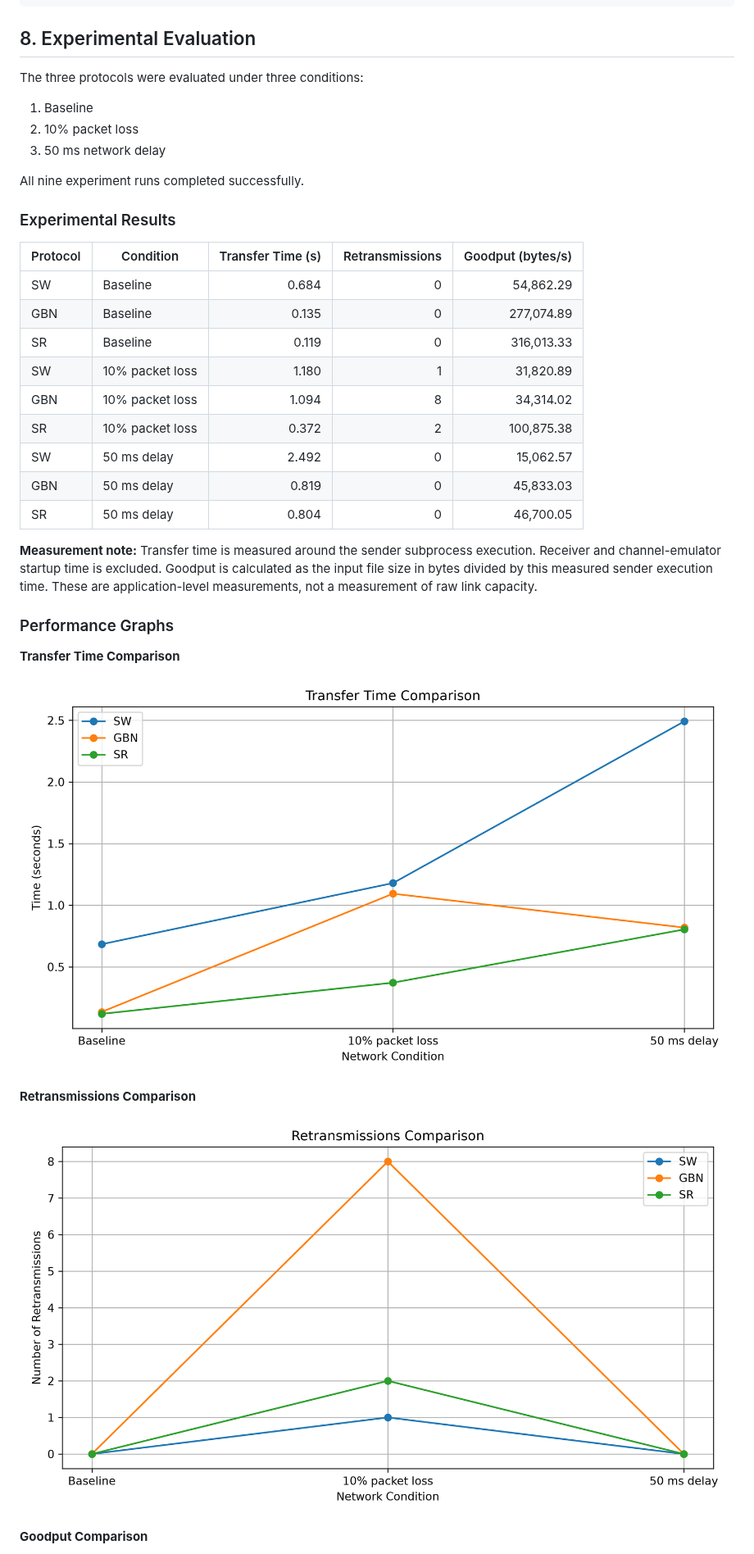
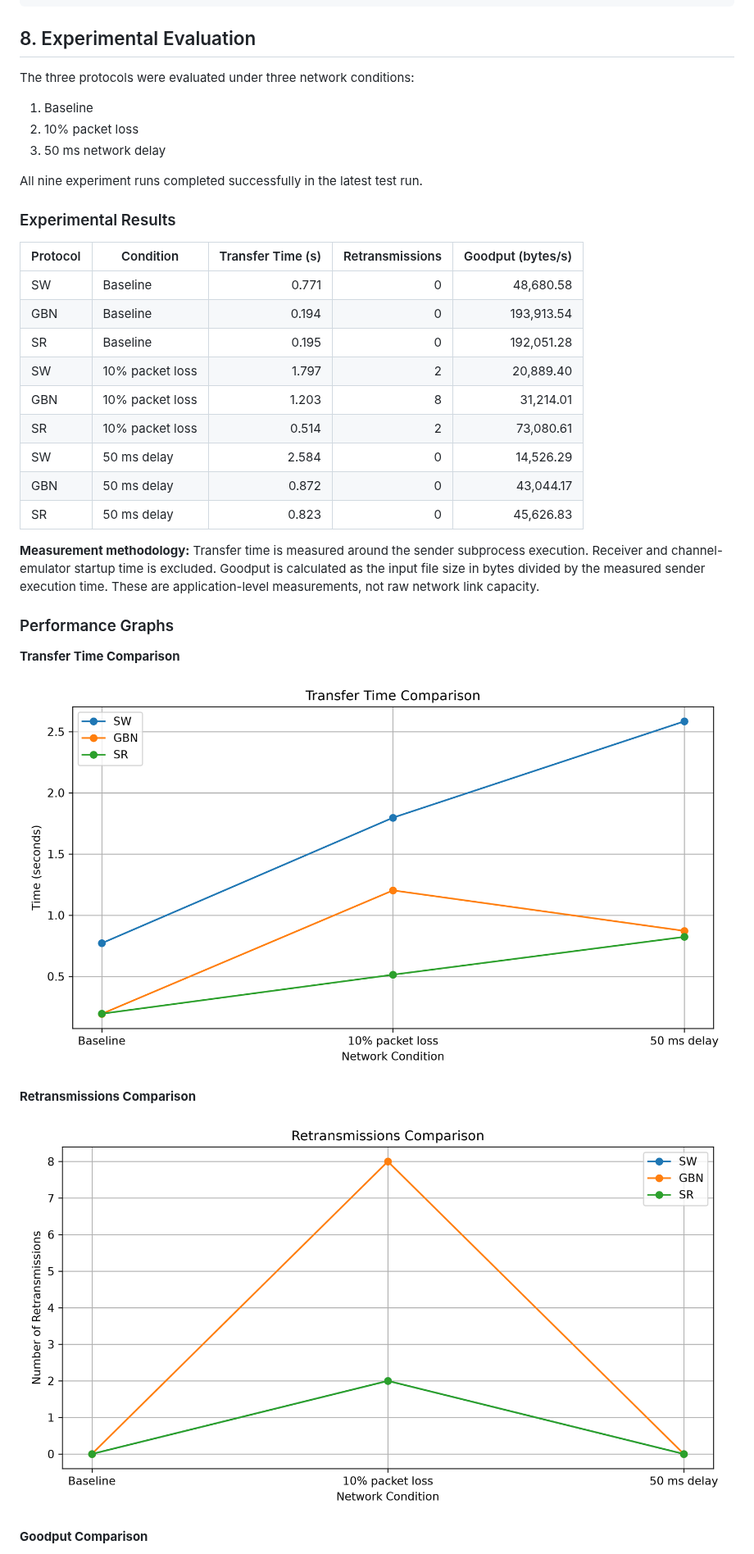
Before and after one commit to khushiraj-beep/coding-assignment1-p3, a Markdown page: README.md, the part around one of its changes. Shown at 82% size. Drawn GitHub-style; pictures changed too: graphs/retransmissions_comparison.png, graphs/transfer_time_comparison.png.

Commit message:
Update README with final experiment results

```diff
--- a/README.md
+++ b/README.md
@@ -146,29 +146,29 @@ py sr_sender.py sample.txt
 
 ## 8. Experimental Evaluation
 
-The three protocols were evaluated under three conditions:
+The three protocols were evaluated under three network conditions:
 
 1. Baseline
 2. 10% packet loss
 3. 50 ms network delay
 
-All nine experiment runs completed successfully.
+All nine experiment runs completed successfully in the latest test run.
 
 ### Experimental Results
 
 | Protocol | Condition | Transfer Time (s) | Retransmissions | Goodput (bytes/s) |
 |---|---|---:|---:|---:|
-| SW | Baseline | 0.684 | 0 | 54,862.29 |
-| GBN | Baseline | 0.135 | 0 | 277,074.89 |
-| SR | Baseline | 0.119 | 0 | 316,013.33 |
-| SW | 10% packet loss | 1.180 | 1 | 31,820.89 |
-| GBN | 10% packet loss | 1.094 | 8 | 34,314.02 |
-| SR | 10% packet loss | 0.372 | 2 | 100,875.38 |
-| SW | 50 ms delay | 2.492 | 0 | 15,062.57 |
-| GBN | 50 ms delay | 0.819 | 0 | 45,833.03 |
-| SR | 50 ms delay | 0.804 | 0 | 46,700.05 |
+| SW | Baseline | 0.771 | 0 | 48,680.58 |
+| GBN | Baseline | 0.194 | 0 | 193,913.54 |
+| SR | Baseline | 0.195 | 0 | 192,051.28 |
+| SW | 10% packet loss | 1.797 | 2 | 20,889.40 |
+| GBN | 10% packet loss | 1.203 | 8 | 31,214.01 |
+| SR | 10% packet loss | 0.514 | 2 | 73,080.61 |
+| SW | 50 ms delay | 2.584 | 0 | 14,526.29 |
+| GBN | 50 ms delay | 0.872 | 0 | 43,044.17 |
+| SR | 50 ms delay | 0.823 | 0 | 45,626.83 |
 
-**Measurement note:** Transfer time is measured around the sender subprocess execution. Receiver and channel-emulator startup time is excluded. Goodput is calculated as the input file size in bytes divided by this measured sender execution time. These are application-level measurements, not a measurement of raw link capacity.
+**Measurement methodology:** Transfer time is measured around the sender subprocess execution. Receiver and channel-emulator startup time is excluded. Goodput is calculated as the input file size in bytes divided by the measured sender execution time. These are application-level measurements, not raw network link capacity.
 
 ### Performance Graphs
 
```
Also changed, not shown: other parts of README.md (+7 -6 lines), graphs/goodput_comparison.png, 1 other file.
